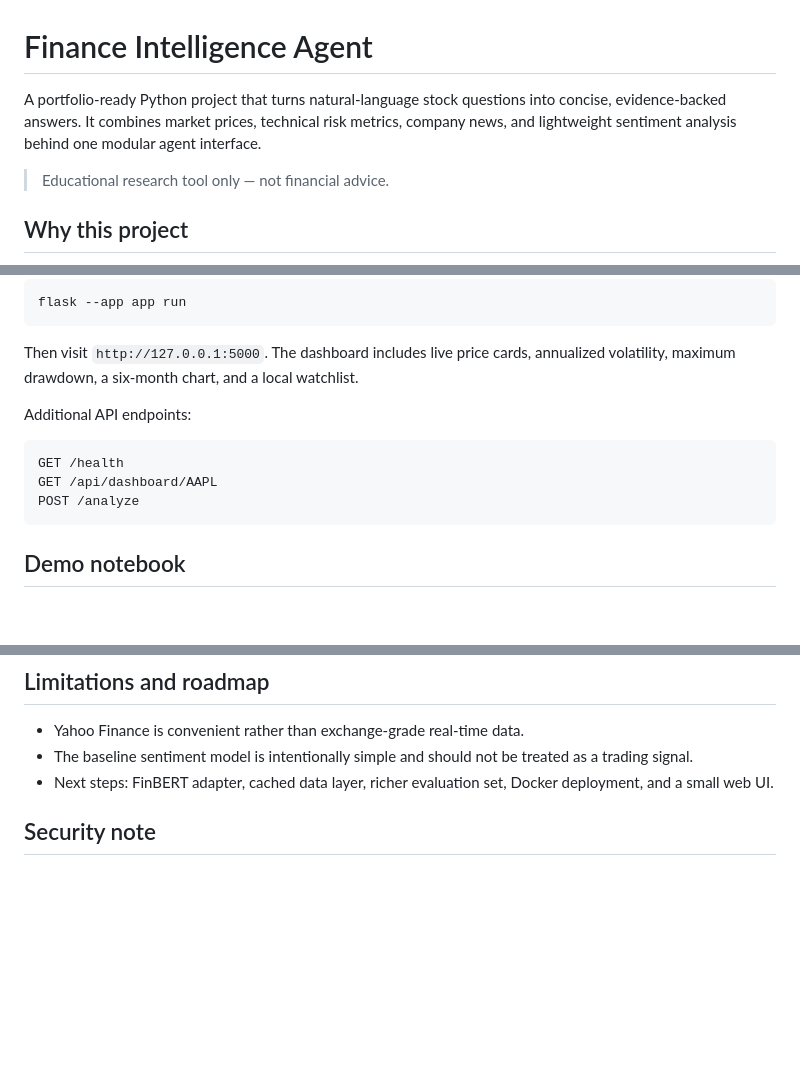
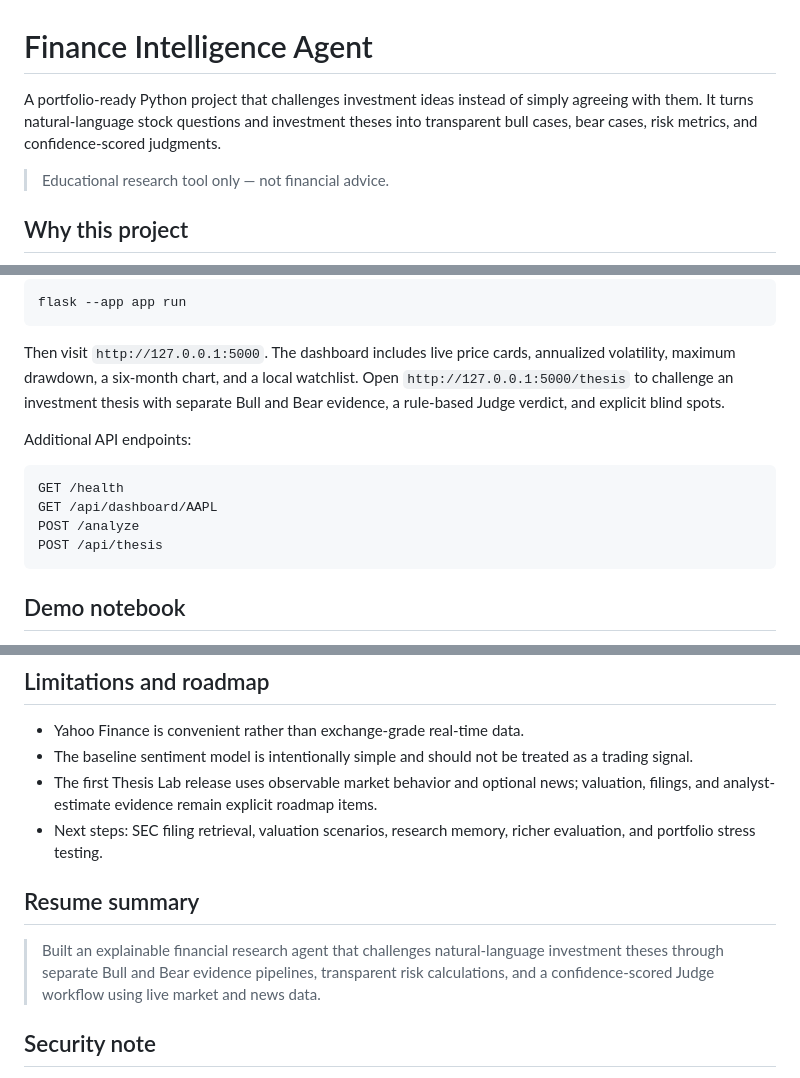
Before and after one commit to xs2588-prog/finance-intelligence-agent, a Markdown page: README.md, 3 parts joined by grey strips. Drawn GitHub-style; blank space fills up the shorter version.

Commit message:
Add adversarial investment thesis lab

````diff
--- a/README.md
+++ b/README.md
@@ -1,6 +1,6 @@
 # Finance Intelligence Agent
 
-A portfolio-ready Python project that turns natural-language stock questions into concise, evidence-backed answers. It combines market prices, technical risk metrics, company news, and lightweight sentiment analysis behind one modular agent interface.
+A portfolio-ready Python project that challenges investment ideas instead of simply agreeing with them. It turns natural-language stock questions and investment theses into transparent bull cases, bear cases, risk metrics, and confidence-scored judgments.
 
 > Educational research tool only — not financial advice.
 
@@ -76,6 +83,8 @@ flask --app app run
 
 Then visit `http://127.0.0.1:5000`. The dashboard includes live price cards,
 annualized volatility, maximum drawdown, a six-month chart, and a local watchlist.
+Open `http://127.0.0.1:5000/thesis` to challenge an investment thesis with
+separate Bull and Bear evidence, a rule-based Judge verdict, and explicit blind spots.
 
 Additional API endpoints:
 
@@ -83,6 +92,7 @@ Additional API endpoints:
 GET /health
 GET /api/dashboard/AAPL
 POST /analyze
+POST /api/thesis
 ```
 
 ## Demo notebook
@@ -107,7 +117,12 @@ pytest
 
 - Yahoo Finance is convenient rather than exchange-grade real-time data.
 - The baseline sentiment model is intentionally simple and should not be treated as a trading signal.
-- Next steps: FinBERT adapter, cached data layer, richer evaluation set, Docker deployment, and a small web UI.
+- The first Thesis Lab release uses observable market behavior and optional news; valuation, filings, and analyst-estimate evidence remain explicit roadmap items.
+- Next steps: SEC filing retrieval, valuation scenarios, research memory, richer evaluation, and portfolio stress testing.
+
+## Resume summary
+
+> Built an explainable financial research agent that challenges natural-language investment theses through separate Bull and Bear evidence pipelines, transparent risk calculations, and a confidence-scored Judge workflow using live market and news data.
 
 ## Security note
 
````
Also changed, not shown: other parts of README.md (+8 -1 lines).
